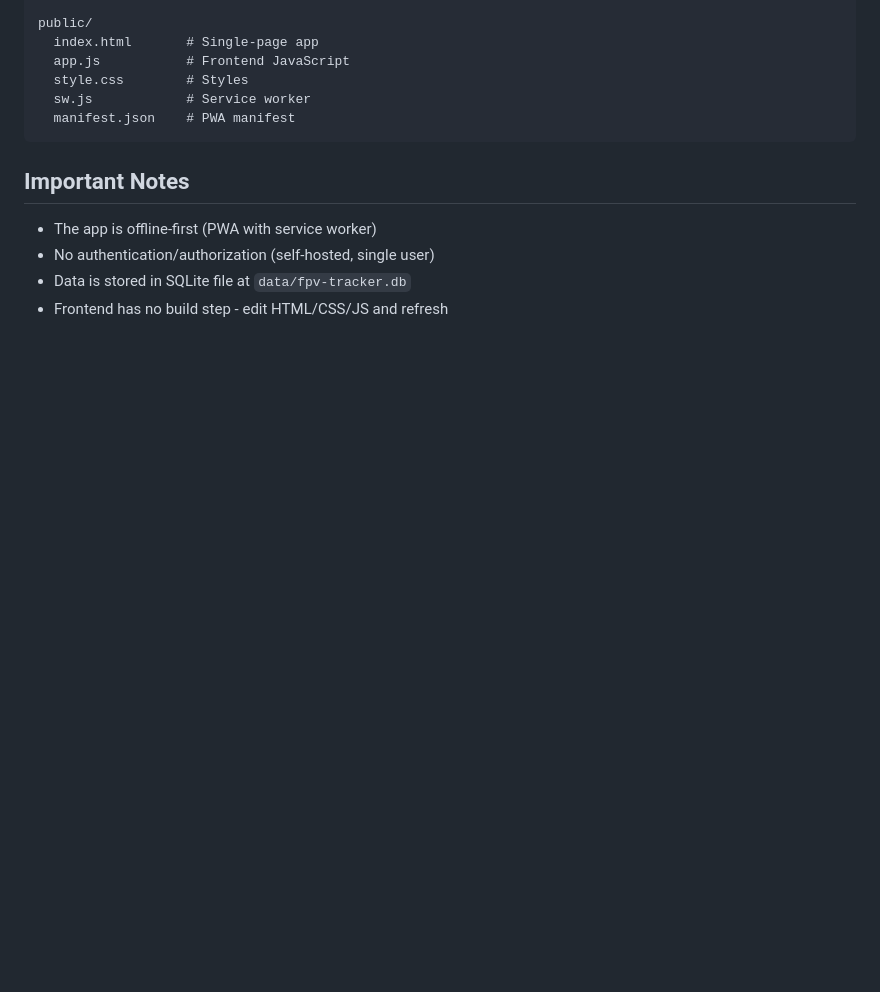
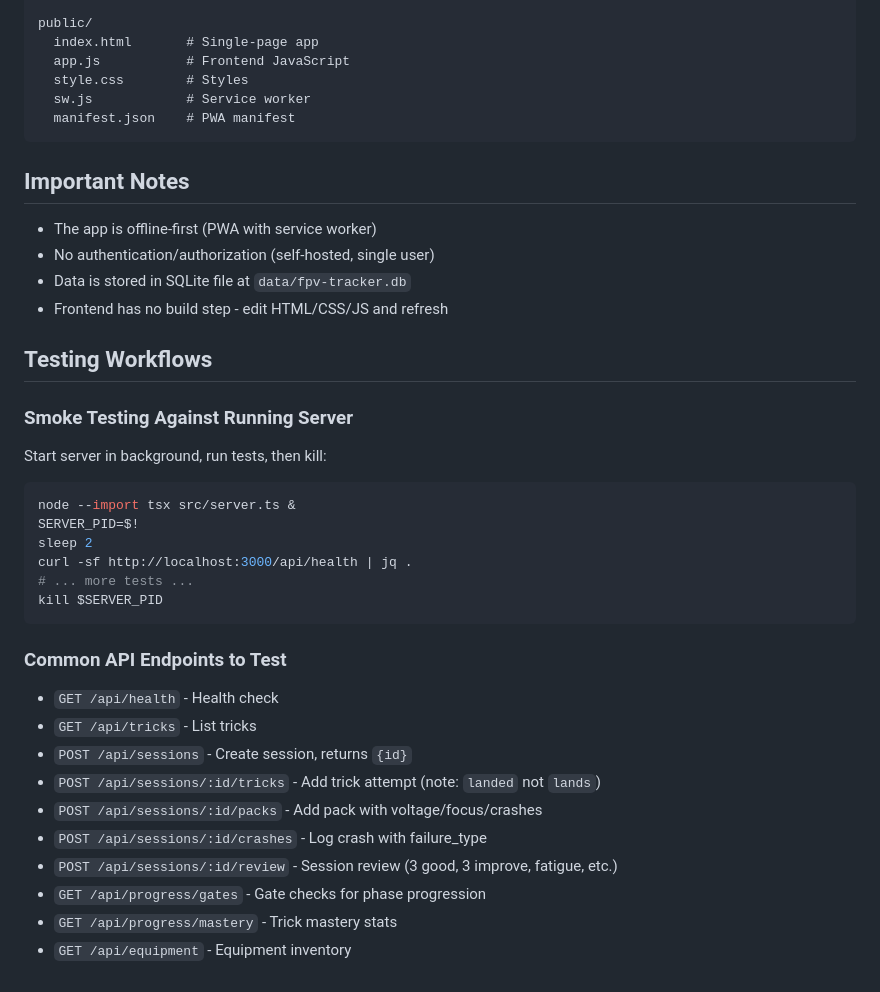
Before and after one commit to cori/flowchart, a Markdown page: AGENTS.md, the part around the change. Rendered like a GitHub page; blank space fills up the shorter version.

Commit message:
Update TODO.md and AGENTS.md with testing workflows
- Mark T015 complete with issue #10
- Document smoke testing patterns in AGENTS.md
- Add common API endpoint reference

````diff
--- a/AGENTS.md
+++ b/AGENTS.md
@@ -194,3 +194,31 @@ public/
 - No authentication/authorization (self-hosted, single user)
 - Data is stored in SQLite file at `data/fpv-tracker.db`
 - Frontend has no build step - edit HTML/CSS/JS and refresh
+
+## Testing Workflows
+
+### Smoke Testing Against Running Server
+
+Start server in background, run tests, then kill:
+
+```bash
+node --import tsx src/server.ts &
+SERVER_PID=$!
+sleep 2
+curl -sf http://localhost:3000/api/health | jq .
+# ... more tests ...
+kill $SERVER_PID
+```
+
+### Common API Endpoints to Test
+
+- `GET /api/health` - Health check
+- `GET /api/tricks` - List tricks
+- `POST /api/sessions` - Create session, returns `{id}`
+- `POST /api/sessions/:id/tricks` - Add trick attempt (note: `landed` not `lands`)
+- `POST /api/sessions/:id/packs` - Add pack with voltage/focus/crashes
+- `POST /api/sessions/:id/crashes` - Log crash with failure_type
+- `POST /api/sessions/:id/review` - Session review (3 good, 3 improve, fatigue, etc.)
+- `GET /api/progress/gates` - Gate checks for phase progression
+- `GET /api/progress/mastery` - Trick mastery stats
+- `GET /api/equipment` - Equipment inventory
````
Also changed, not shown: TODO.md (+1 -1 lines).
